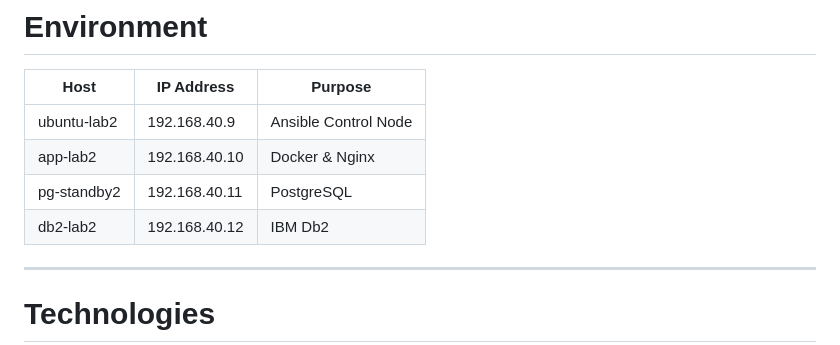
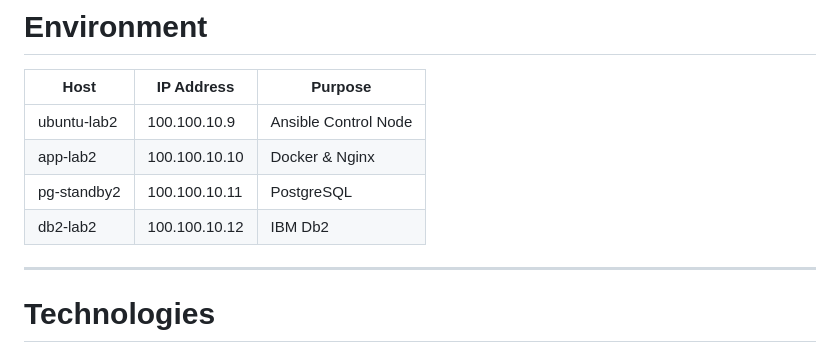
Before and after one commit to khevi/enterprise-infrastructure-automation, a Markdown page: README.md, the part around the change. GitHub-like rendering.

Commit message:
Sanitize network addresses in README

```diff
--- a/README.md
+++ b/README.md
@@ -34,10 +34,10 @@ The objective of this project is to demonstrate production-style DevOps practice
 
 | Host | IP Address | Purpose |
 |------|------------|---------|
-| ubuntu-lab2 | 192.168.40.9 | Ansible Control Node |
-| app-lab2 | 192.168.40.10 | Docker & Nginx |
-| pg-standby2 | 192.168.40.11 | PostgreSQL |
-| db2-lab2 | 192.168.40.12 | IBM Db2 |
+| ubuntu-lab2 | 100.100.10.9 | Ansible Control Node |
+| app-lab2 | 100.100.10.10 | Docker & Nginx |
+| pg-standby2 | 100.100.10.11 | PostgreSQL |
+| db2-lab2 | 100.100.10.12 | IBM Db2 |
 
 ---
 
```
